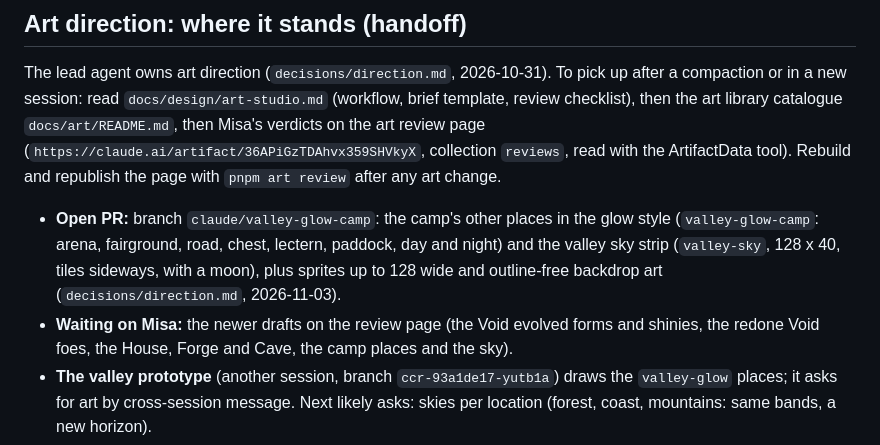
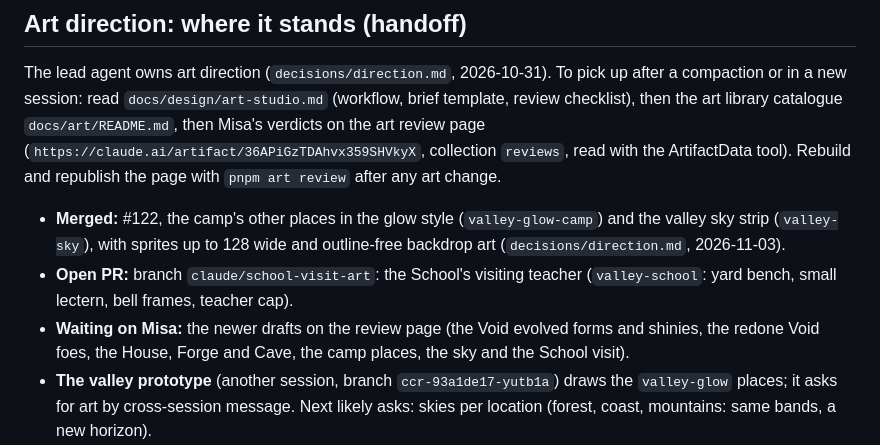
Before and after one commit to Misacorp/creatures, a Markdown page: docs/progress.md, the part around the change. Drawn GitHub-style.

```diff
--- a/docs/progress.md
+++ b/docs/progress.md
@@ -49,8 +49,9 @@ See "Open design questions" in `docs/roadmap.md`.
 
 The lead agent owns art direction (`decisions/direction.md`, 2026-10-31). To pick up after a compaction or in a new session: read `docs/design/art-studio.md` (workflow, brief template, review checklist), then the art library catalogue `docs/art/README.md`, then Misa's verdicts on the art review page (`https://claude.ai/artifact/36APiGzTDAhvx359SHVkyX`, collection `reviews`, read with the ArtifactData tool). Rebuild and republish the page with `pnpm art review` after any art change.
 
-- **Open PR:** branch `claude/valley-glow-camp`: the camp's other places in the glow style (`valley-glow-camp`: arena, fairground, road, chest, lectern, paddock, day and night) and the valley sky strip (`valley-sky`, 128 x 40, tiles sideways, with a moon), plus sprites up to 128 wide and outline-free backdrop art (`decisions/direction.md`, 2026-11-03).
-- **Waiting on Misa:** the newer drafts on the review page (the Void evolved forms and shinies, the redone Void foes, the House, Forge and Cave, the camp places and the sky).
+- **Merged:** #122, the camp's other places in the glow style (`valley-glow-camp`) and the valley sky strip (`valley-sky`), with sprites up to 128 wide and outline-free backdrop art (`decisions/direction.md`, 2026-11-03).
+- **Open PR:** branch `claude/school-visit-art`: the School's visiting teacher (`valley-school`: yard bench, small lectern, bell frames, teacher cap).
+- **Waiting on Misa:** the newer drafts on the review page (the Void evolved forms and shinies, the redone Void foes, the House, Forge and Cave, the camp places, the sky and the School visit).
 - **The valley prototype** (another session, branch `ccr-93a1de17-yutb1a`) draws the `valley-glow` places; it asks for art by cross-session message. Next likely asks: skies per location (forest, coast, mountains: same bands, a new horizon).
 - **Not applied from the retro:** proposals 5 (no commit after a pipe; `git diff --check` before committing a merge) and 6 (publish an artifact only after its review).
 
```
Also changed, not shown: docs/art/README.md (+26 -0 lines), docs/art/valley-school.png (added), 2 other files.
